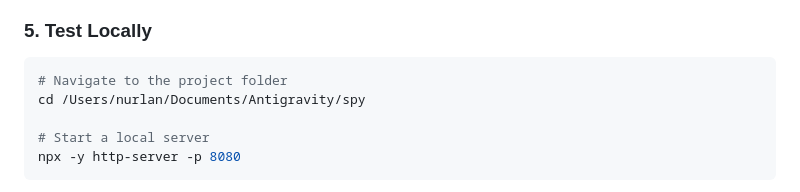
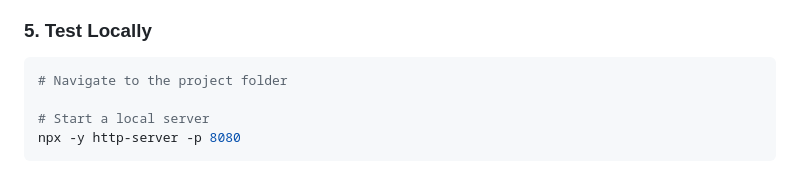
Before and after one commit to nurlandadashbayli/spy, a Markdown page: README.md, the part around the change. Drawn GitHub-style.

Commit message:
Modify local server command for clarity
Update local server command in README

````diff
--- a/README.md
+++ b/README.md
@@ -74,7 +74,6 @@ After testing, update your Firebase Realtime Database rules:
 
 ```bash
 # Navigate to the project folder
-cd /Users/nurlan/Documents/Antigravity/spy
 
 # Start a local server
 npx -y http-server -p 8080
````
